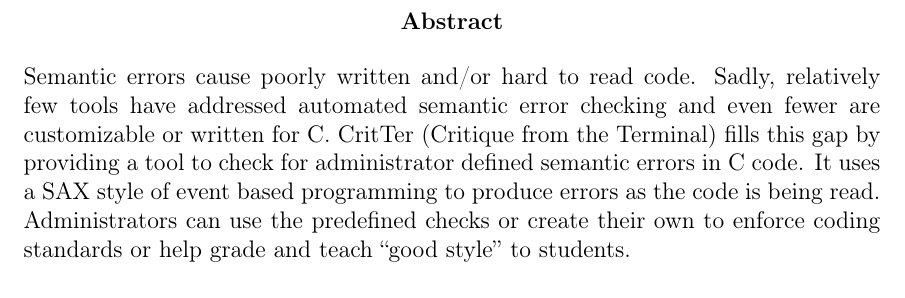
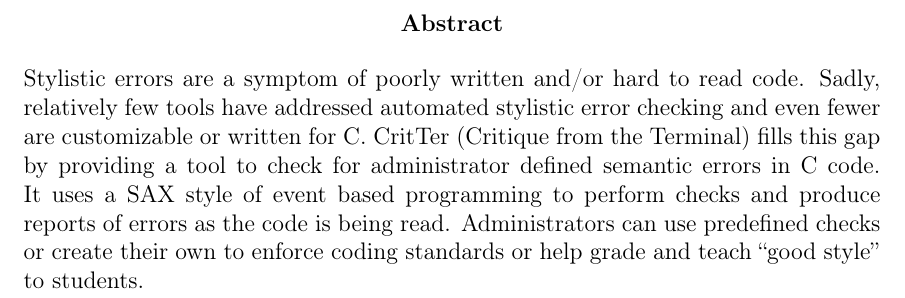
Before and after one commit to esr2/critter, a LaTeX thesis (Thesis.tex): part of page 3 of 56, cut so that both start at the same text. Compiled offline with pdfLaTeX; a missing font is replaced by an installed copy or a similar font.

Commit message:
fixed Abstract as per Dondero's comments

```diff
--- a/Thesis.tex
+++ b/Thesis.tex
@@ -90,12 +90,12 @@
 \listoftodos
 
 \begin{abstract}
-Semantic errors cause poorly written and\slash or hard to read code. Sadly, relatively few tools have
-addressed automated semantic error checking and even fewer are customizable or written for C.
+Stylistic errors are a symptom of poorly written and\slash or hard to read code. Sadly, relatively few tools
+have addressed automated stylistic error checking and even fewer are customizable or written for C.
 \programName (Critique from the Terminal) fills this gap by providing a tool to check for administrator
-defined semantic errors in C code. It uses a SAX style of event based programming to produce errors as
-the code is being read. Administrators can use the predefined checks or create their own to enforce
-coding standards or help grade and teach ``good style'' to students.
+defined semantic errors in C code. It uses a SAX style of event based programming to perform checks
+and produce reports of errors as the code is being read. Administrators can use predefined checks or
+create their own to enforce coding standards or help grade and teach ``good style'' to students.
 \end{abstract}
 
 \renewcommand{\abstractname}{Acknowledgements}
```
